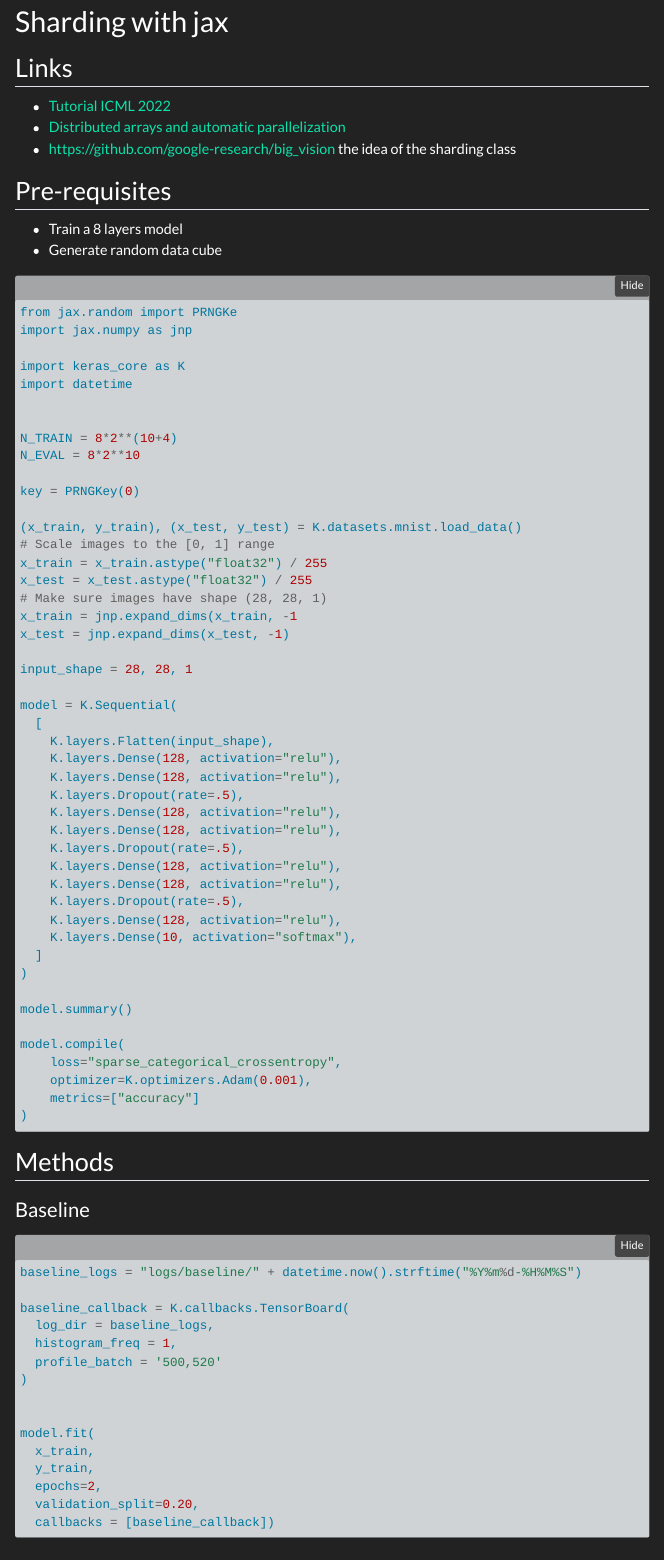
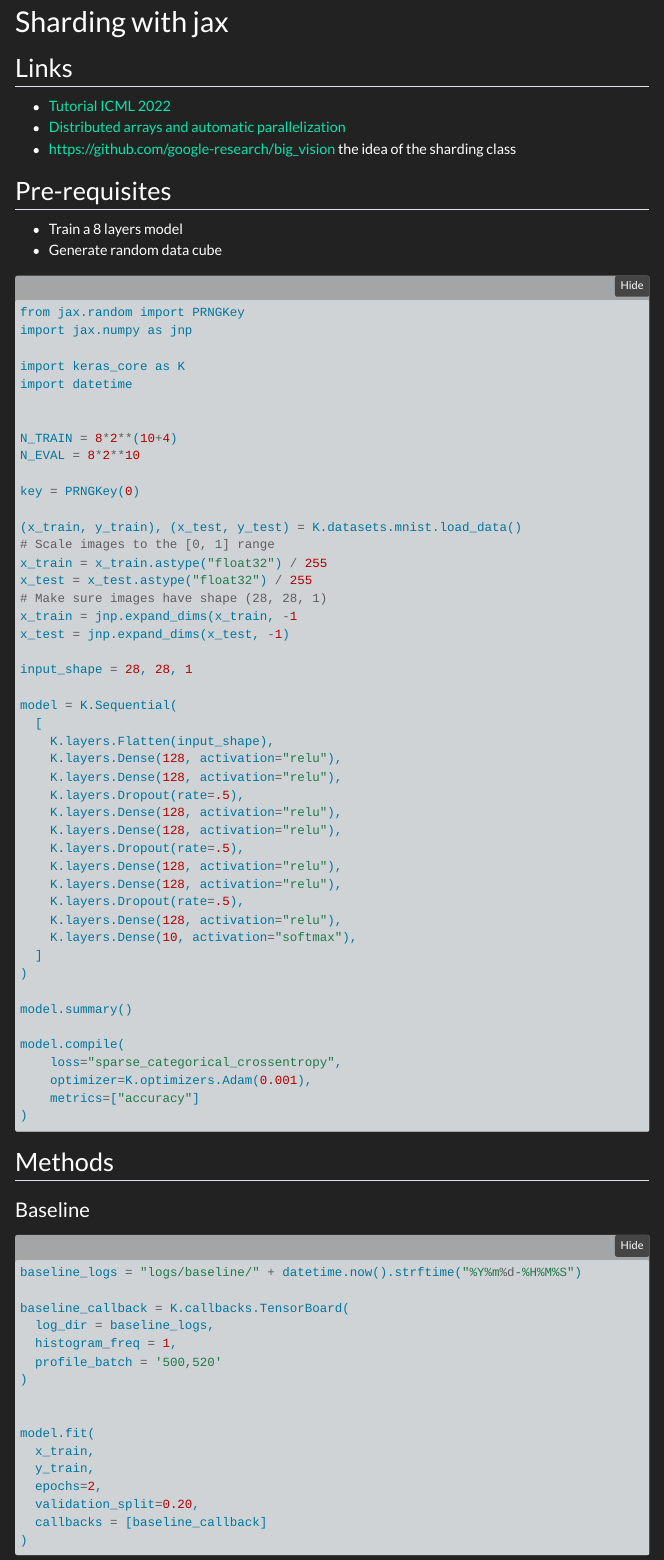
Before and after one commit to chicham/chicham.github.io, a Quarto document (posts/sharding-with-jax/sharding_jax.qmd): the page in a window 1100 px wide, from 80 px down. Rendered offline with R 4.5, knitr and Pandoc in place of Quarto, with nearby package versions; the code chunks are not run, so their results and figures are left out; folded parts are opened; menus at the side of the page are left out; badge pictures from the web are left out.

````diff
--- a/_quarto.yml
+++ b/_quarto.yml
@@ -25,4 +25,4 @@
       - _files
 execute:
   freeze: auto
-  cache: true
+  cache: false
--- a/posts/sharding-with-jax/sharding_jax.qmd
+++ b/posts/sharding-with-jax/sharding_jax.qmd
@@ -4,6 +4,9 @@
   html:
     code-fold: true
   ipynb: default
+execute:
+  eval: false
+  echo: true
 draft : true
 jupyter: python3
 ---
@@ -23,8 +26,7 @@
 - Generate random data cube
 
 ```{python}
-
-from jax.random import PRNGKe
+from jax.random import PRNGKey
 import jax.numpy as jnp
 
 import keras_core as K
````
Also changed, not shown: posts/sharding-with-jax/sharding_jax.qmd (7 more changed lines), 6 other files.
